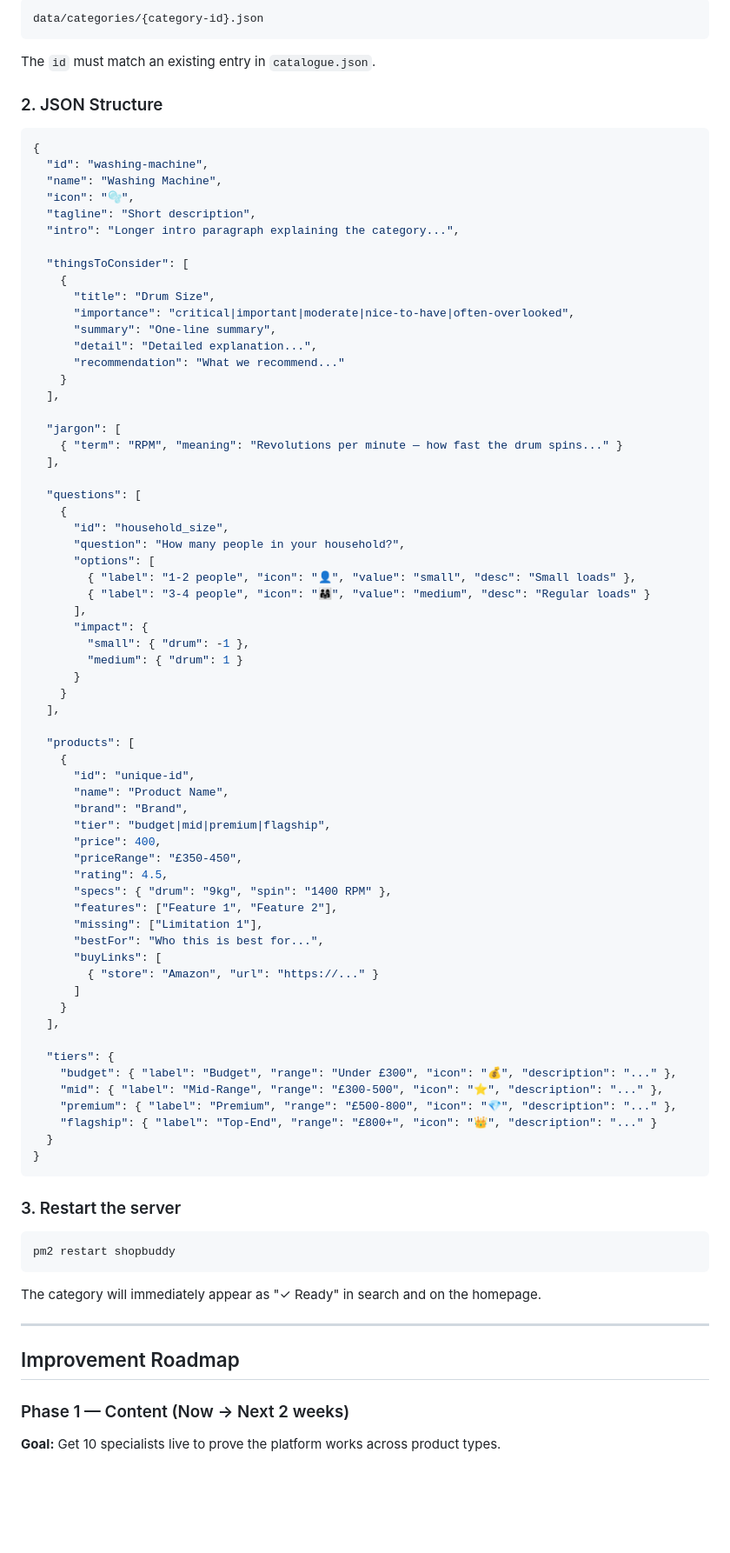
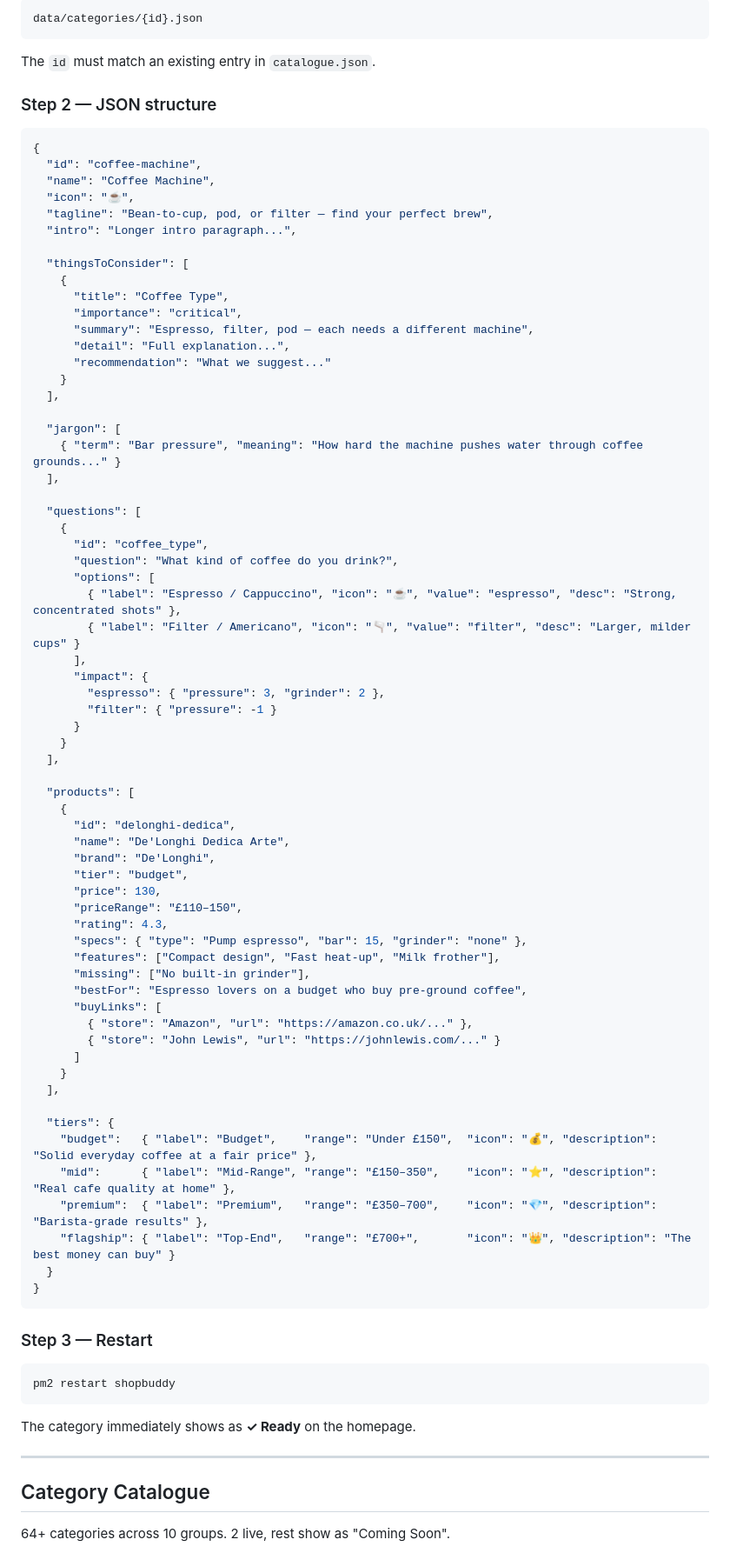
Before and after one commit to liteko702/shopbuddy, a Markdown page: docs/WIKI.md, the part around one of its changes. Shown at 87% size. Drawn GitHub-style; blank space fills up the shorter version.

````diff
--- a/docs/WIKI.md
+++ b/docs/WIKI.md
@@ -195,88 +129,86 @@ Adding a new category requires **only one JSON file**. No code changes.
 ```
-data/categories/{category-id}.json
+data/categories/{id}.json
 ```
-
 The `id` must match an existing entry in `catalogue.json`.
 
-### 2. JSON Structure
+### Step 2 — JSON structure
 
 ```json
 {
-  "id": "washing-machine",
-  "name": "Washing Machine",
-  "icon": "🫧",
-  "tagline": "Short description",
-  "intro": "Longer intro paragraph explaining the category...",
+  "id": "coffee-machine",
+  "name": "Coffee Machine",
+  "icon": "☕",
+  "tagline": "Bean-to-cup, pod, or filter — find your perfect brew",
+  "intro": "Longer intro paragraph...",
 
   "thingsToConsider": [
     {
-      "title": "Drum Size",
-      "importance": "critical|important|moderate|nice-to-have|often-overlooked",
-      "summary": "One-line summary",
-      "detail": "Detailed explanation...",
-      "recommendation": "What we recommend..."
+      "title": "Coffee Type",
+      "importance": "critical",
+      "summary": "Espresso, filter, pod — each needs a different machine",
+      "detail": "Full explanation...",
+      "recommendation": "What we suggest..."
     }
   ],
 
   "jargon": [
-    { "term": "RPM", "meaning": "Revolutions per minute — how fast the drum spins..." }
+    { "term": "Bar pressure", "meaning": "How hard the machine pushes water through coffee grounds..." }
   ],
 
   "questions": [
     {
-      "id": "household_size",
-      "question": "How many people in your household?",
+      "id": "coffee_type",
+      "question": "What kind of coffee do you drink?",
       "options": [
-        { "label": "1-2 people", "icon": "👤", "value": "small", "desc": "Small loads" },
-        { "label": "3-4 people", "icon": "👨‍👩‍👧", "value": "medium", "desc": "Regular loads" }
+        { "label": "Espresso / Cappuccino", "icon": "☕", "value": "espresso", "desc": "Strong, concentrated shots" },
+        { "label": "Filter / Americano", "icon": "🫗", "value": "filter", "desc": "Larger, milder cups" }
       ],
       "impact": {
-        "small": { "drum": -1 },
-        "medium": { "drum": 1 }
+        "espresso": { "pressure": 3, "grinder": 2 },
+        "filter": { "pressure": -1 }
       }
     }
   ],
 
   "products": [
     {
-      "id": "unique-id",
-      "name": "Product Name",
-      "brand": "Brand",
-      "tier": "budget|mid|premium|flagship",
-      "price": 400,
-      "priceRange": "£350-450",
-      "rating": 4.5,
-      "specs": { "drum": "9kg", "spin": "1400 RPM" },
-      "features": ["Feature 1", "Feature 2"],
-      "missing": ["Limitation 1"],
-      "bestFor": "Who this is best for...",
+      "id": "delonghi-dedica",
+      "name": "De'Longhi Dedica Arte",
+      "brand": "De'Longhi",
+      "tier": "budget",
+      "price": 130,
+      "priceRange": "£110–150",
+      "rating": 4.3,
+      "specs": { "type": "Pump espresso", "bar": 15, "grinder": "none" },
+      "features": ["Compact design", "Fast heat-up", "Milk frother"],
+      "missing": ["No built-in grinder"],
+      "bestFor": "Espresso lovers on a budget who buy pre-ground coffee",
       "buyLinks": [
-        { "store": "Amazon", "url": "https://..." }
+        { "store": "Amazon", "url": "https://amazon.co.uk/..." },
+        { "store": "John Lewis", "url": "https://johnlewis.com/..." }
       ]
     }
   ],
 
   "tiers": {
-    "budget": { "label": "Budget", "range": "Under £300", "icon": "💰", "description": "..." },
-    "mid": { "label": "Mid-Range", "range": "£300-500", "icon": "⭐", "description": "..." },
-    "premium": { "label": "Premium", "range": "£500-800", "icon": "💎", "description": "..." },
-    "flagship": { "label": "Top-End", "range": "£800+", "icon": "👑", "description": "..." }
+    "budget":   { "label": "Budget",    "range": "Under £150",  "icon": "💰", "description": "Solid everyday coffee at a fair price" },
+    "mid":      { "label": "Mid-Range", "range": "£150–350",    "icon": "⭐", "description": "Real cafe quality at home" },
+    "premium":  { "label": "Premium",   "range": "£350–700",    "icon": "💎", "description": "Barista-grade results" },
+    "flagship": { "label": "Top-End",   "range": "£700+",       "icon": "👑", "description": "The best money can buy" }
   }
 }
 ```
 
-### 3. Restart the server
-
+### Step 3 — Restart
 ```bash
 pm2 restart shopbuddy
 ```
 
-The category will immediately appear as "✓ Ready" in search and on the homepage.
+The category immediately shows as **✓ Ready** on the homepage.
 
 ---
 
-## Improvement Roadmap
+## Category Catalogue
 
-### Phase 1 — Content (Now → Next 2 weeks)
-**Goal:** Get 10 specialists live to prove the platform works across product types.
+64+ categories across 10 groups. 2 live, rest show as "Coming Soon".
 
````
Also changed, not shown: other parts of docs/WIKI.md (+157 -237 lines).
